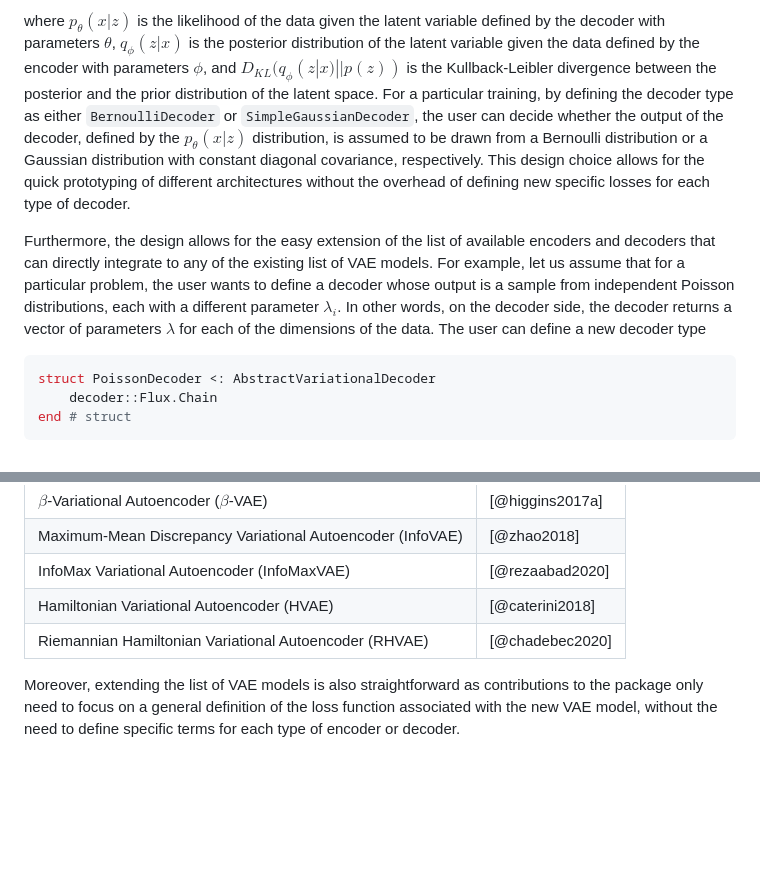
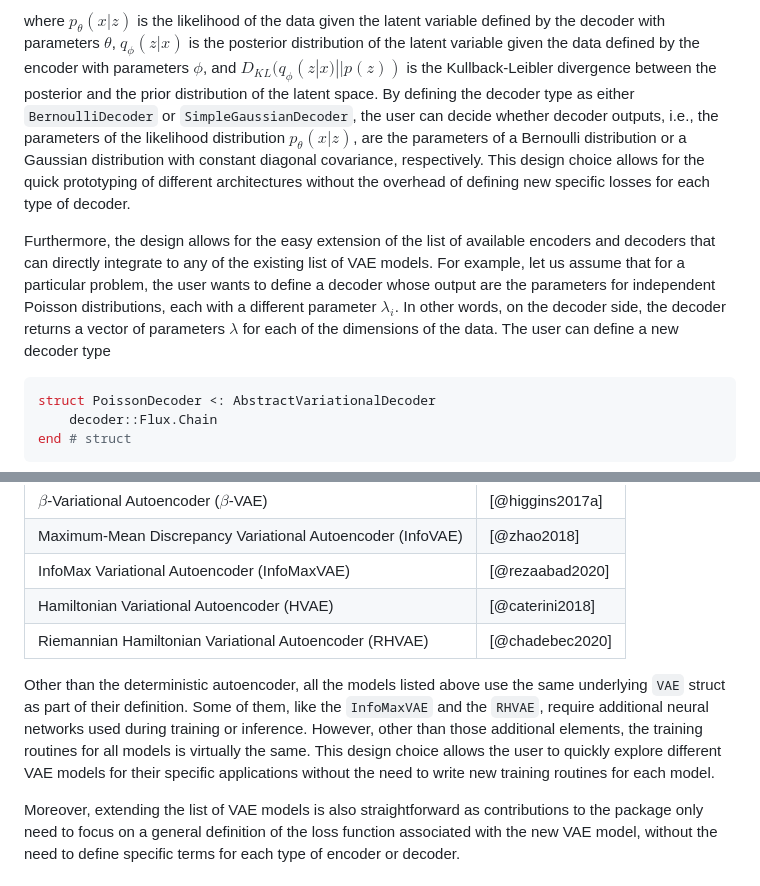
Before and after one commit to mrazomej/AutoEncoderToolkit.jl, a Markdown page: paper.md, 2 parts joined by grey strips. GitHub-like rendering; blank space fills up the shorter version.

Commit message:
update publication before submission

````diff
--- a/paper.md
+++ b/paper.md
@@ -79,21 +79,21 @@ defined by the decoder with parameters $\theta$, $q_\phi(z|x)$ is the posterior
 distribution of the latent variable given the data defined by the encoder with
 parameters $\phi$, and $D_{KL}(q_\phi(z|x) || p(z))$ is the Kullback-Leibler
 divergence between the posterior and the prior distribution of the latent space.
-For a particular training, by defining the decoder type as either
-`BernoulliDecoder` or `SimpleGaussianDecoder`, the user can decide whether the
-output of the decoder, defined by the $p_\theta(x|z)$ distribution, is assumed
-to be drawn from a Bernoulli distribution or a Gaussian distribution with
-constant diagonal covariance, respectively. This design choice allows for the
-quick prototyping of different architectures without the overhead of defining
-new specific losses for each type of decoder.
+By defining the decoder type as either `BernoulliDecoder` or
+`SimpleGaussianDecoder`, the user can decide whether decoder outputs, i.e., the
+parameters of the likelihood distribution $p_\theta(x|z)$, are the parameters of
+a Bernoulli distribution or a Gaussian distribution with constant diagonal
+covariance, respectively. This design choice allows for the quick prototyping of
+different architectures without the overhead of defining new specific losses for
+each type of decoder.
 
 Furthermore, the design allows for the easy extension of the list of available
 encoders and decoders that can directly integrate to any of the existing list of
 VAE models. For example, let us assume that for a particular problem, the user
-wants to define a decoder whose output is a sample from independent Poisson
-distributions, each with a different parameter $\lambda_i$. In other words,
-on the decoder side, the decoder returns a vector of parameters $\lambda$ for
-each of the dimensions of the data. The user can define a new decoder type
+wants to define a decoder whose output are the parameters for independent
+Poisson distributions, each with a different parameter $\lambda_i$. In other
+words, on the decoder side, the decoder returns a vector of parameters $\lambda$
+for each of the dimensions of the data. The user can define a new decoder type
 
 ```julia
 struct PoissonDecoder <: AbstractVariationalDecoder
@@ -157,6 +157,14 @@ At the time of this writing, the package has implemented the following models:
 | Hamiltonian Variational Autoencoder (HVAE)                 | [@caterini2018] |
 | Riemannian Hamiltonian Variational Autoencoder (RHVAE)     | [@chadebec2020] |
 
+Other than the deterministic autoencoder, all the models listed above use the
+same underlying `VAE` struct as part of their definition. Some of them, like the
+`InfoMaxVAE` and the `RHVAE`, require additional neural networks used during
+training or inference. However, other than those additional elements, the
+training routines for all models is virtually the same. This design choice
+allows the user to quickly explore different VAE models for their specific
+applications without the need to write new training routines for each model.
+
 Moreover, extending the list of VAE models is also straightforward as
 contributions to the package only need to focus on a general definition of the
 loss function associated with the new VAE model, without the need to define
````
